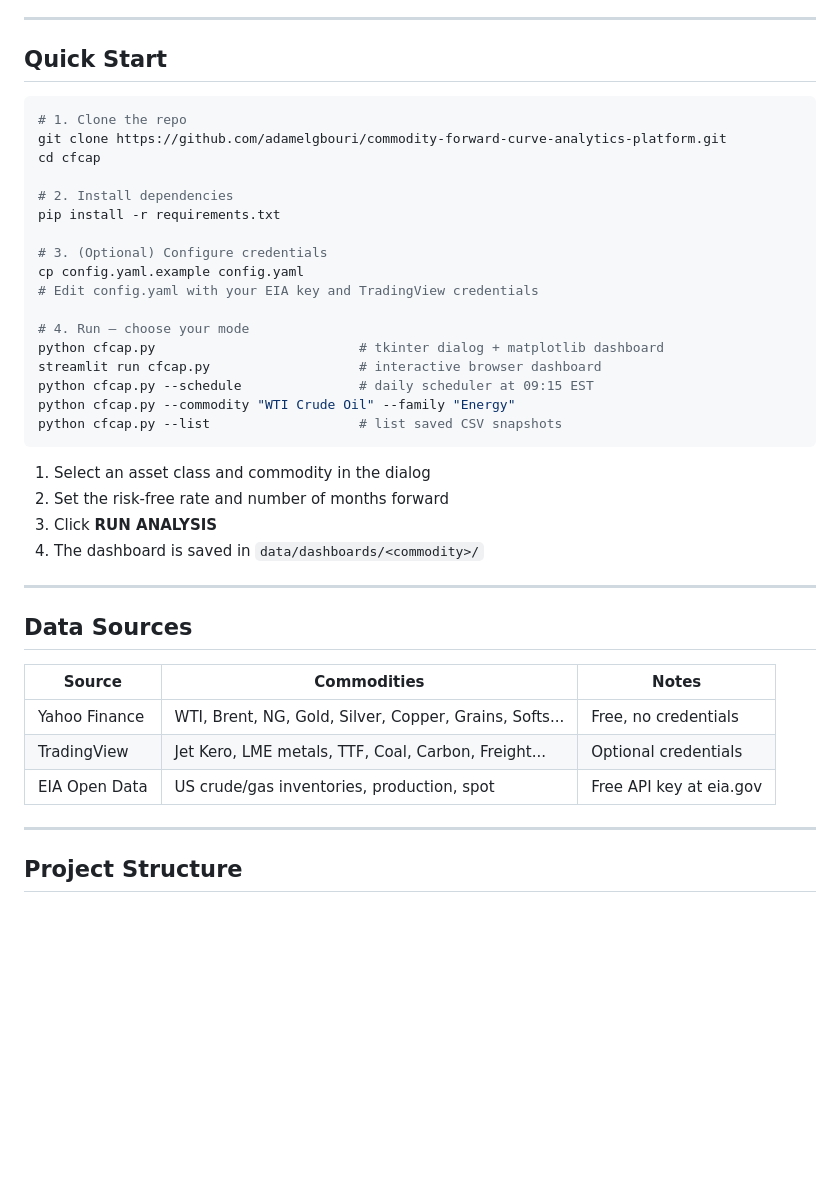
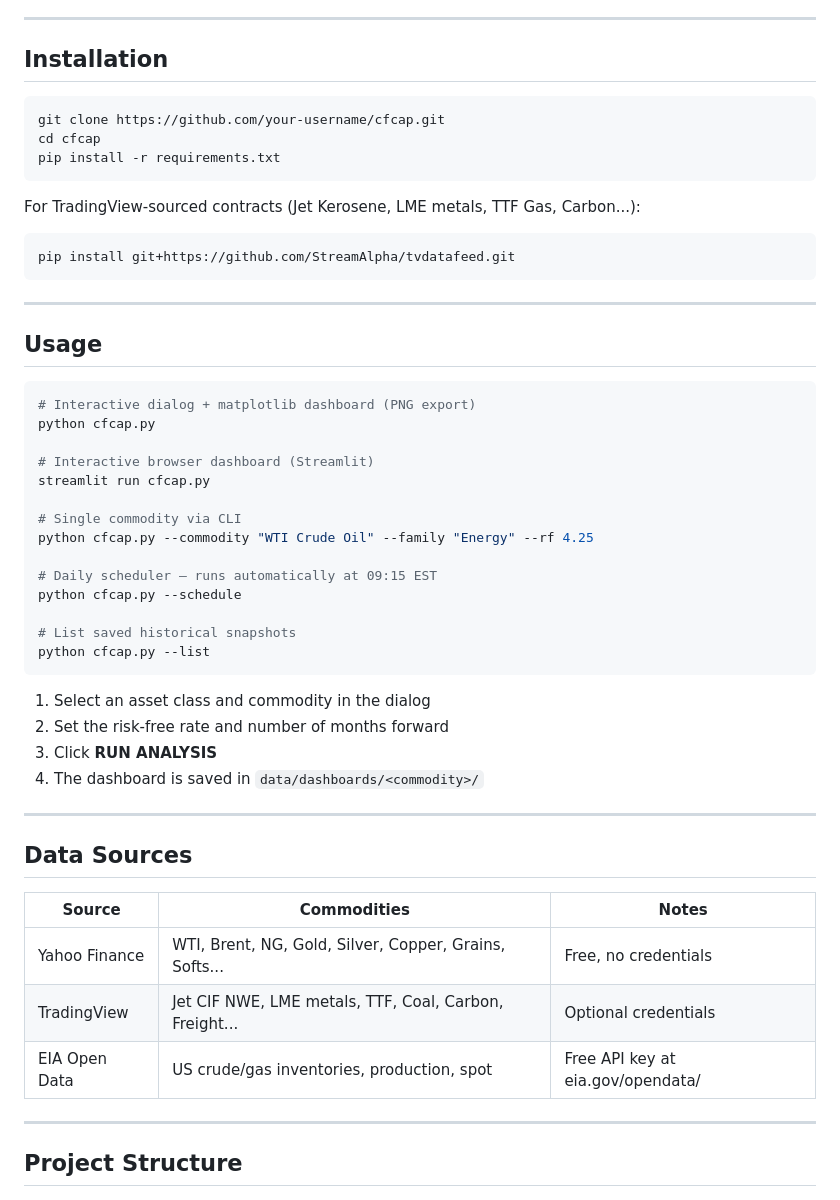
Before and after one commit to adamelgbouri/commodity-forward-curve-analytics-platform, a Markdown page: README.md, the part around the change. GitHub-like rendering; blank space fills up the shorter version.

````diff
--- a/README.md
+++ b/README.md
@@ -23,26 +23,38 @@
 
 ---
 
-## Quick Start
+## Installation
 
 ```bash
-# 1. Clone the repo
-git clone https://github.com/adamelgbouri/commodity-forward-curve-analytics-platform.git
+git clone https://github.com/your-username/cfcap.git
 cd cfcap
+pip install -r requirements.txt
+```
 
-# 2. Install dependencies
-pip install -r requirements.txt
+For TradingView-sourced contracts (Jet Kerosene, LME metals, TTF Gas, Carbon...):
+```bash
+pip install git+https://github.com/StreamAlpha/tvdatafeed.git
+```
 
-# 3. (Optional) Configure credentials
-cp config.yaml.example config.yaml
-# Edit config.yaml with your EIA key and TradingView credentials
+---
 
-# 4. Run — choose your mode
-python cfcap.py                          # tkinter dialog + matplotlib dashboard
-streamlit run cfcap.py                   # interactive browser dashboard
-python cfcap.py --schedule               # daily scheduler at 09:15 EST
-python cfcap.py --commodity "WTI Crude Oil" --family "Energy"
-python cfcap.py --list                   # list saved CSV snapshots
+## Usage
+
+```bash
+# Interactive dialog + matplotlib dashboard (PNG export)
+python cfcap.py
+
+# Interactive browser dashboard (Streamlit)
+streamlit run cfcap.py
+
+# Single commodity via CLI
+python cfcap.py --commodity "WTI Crude Oil" --family "Energy" --rf 4.25
+
+# Daily scheduler — runs automatically at 09:15 EST
+python cfcap.py --schedule
+
+# List saved historical snapshots
+python cfcap.py --list
 ```
 
 1. Select an asset class and commodity in the dialog
@@ -57,8 +69,8 @@ python cfcap.py --list                   # list saved CSV snapshots
 | Source | Commodities | Notes |
 |--------|------------|-------|
 | Yahoo Finance | WTI, Brent, NG, Gold, Silver, Copper, Grains, Softs... | Free, no credentials |
-| TradingView | Jet Kero, LME metals, TTF, Coal, Carbon, Freight... | Optional credentials |
-| EIA Open Data | US crude/gas inventories, production, spot | Free API key at eia.gov |
+| TradingView | Jet CIF NWE, LME metals, TTF, Coal, Carbon, Freight... | Optional credentials |
+| EIA Open Data | US crude/gas inventories, production, spot | Free API key at eia.gov/opendata/ |
 
 ---
 
````
